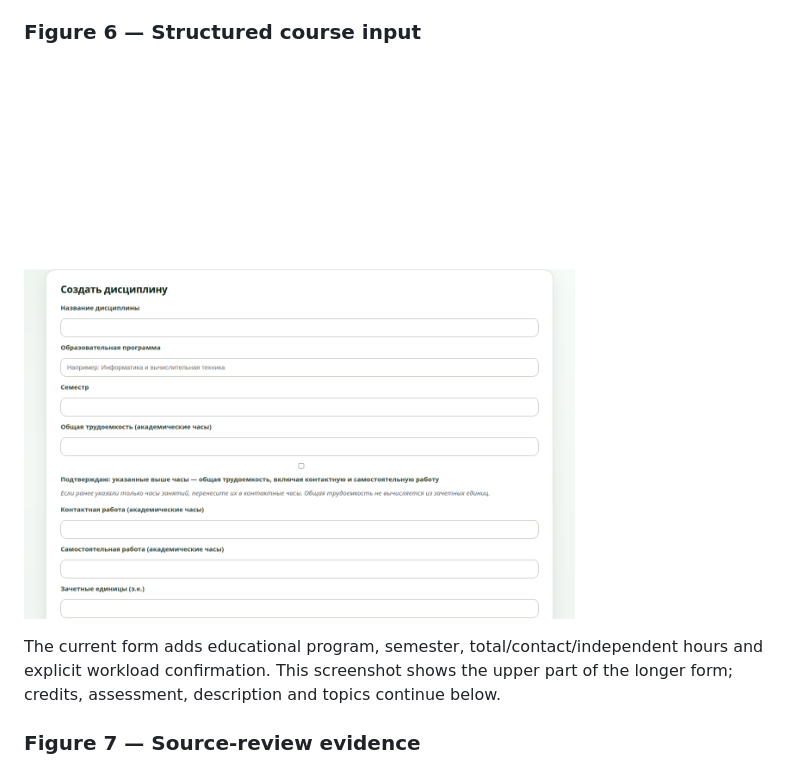
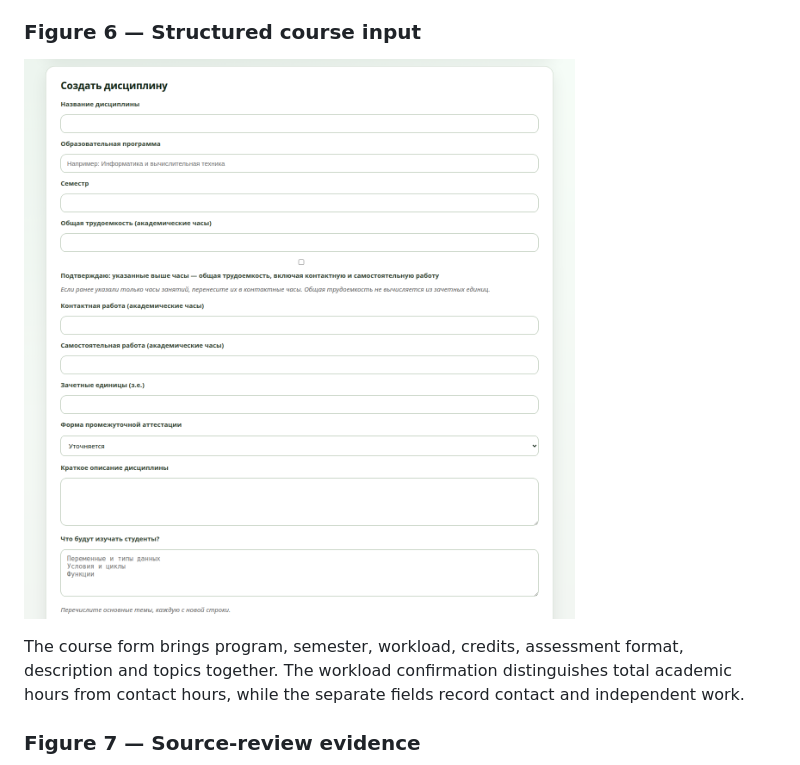
Before and after one commit to JuliaMazine/rpd-ai-prototype, a Markdown page: docs/autumn-2026/report.md, the part around the change. Rendered like a GitHub page; pictures changed too: docs/autumn-2026/images/02-current-course-form.png.

Commit message:
docs: fix course form screenshot

```diff
--- a/docs/autumn-2026/report.md
+++ b/docs/autumn-2026/report.md
@@ -164,7 +164,7 @@ The review screen placed the draft content above the feedback form. Saving comme
 
 ![Current Russian course form with explicit workload fields](images/02-current-course-form.png)
 
-The current form adds educational program, semester, total/contact/independent hours and explicit workload confirmation. This screenshot shows the upper part of the longer form; credits, assessment, description and topics continue below.
+The course form brings program, semester, workload, credits, assessment format, description and topics together. The workload confirmation distinguishes total academic hours from contact hours, while the separate fields record contact and independent work.
 
 ### Figure 7 — Source-review evidence
 
```
Also changed, not shown: 3 other files.
